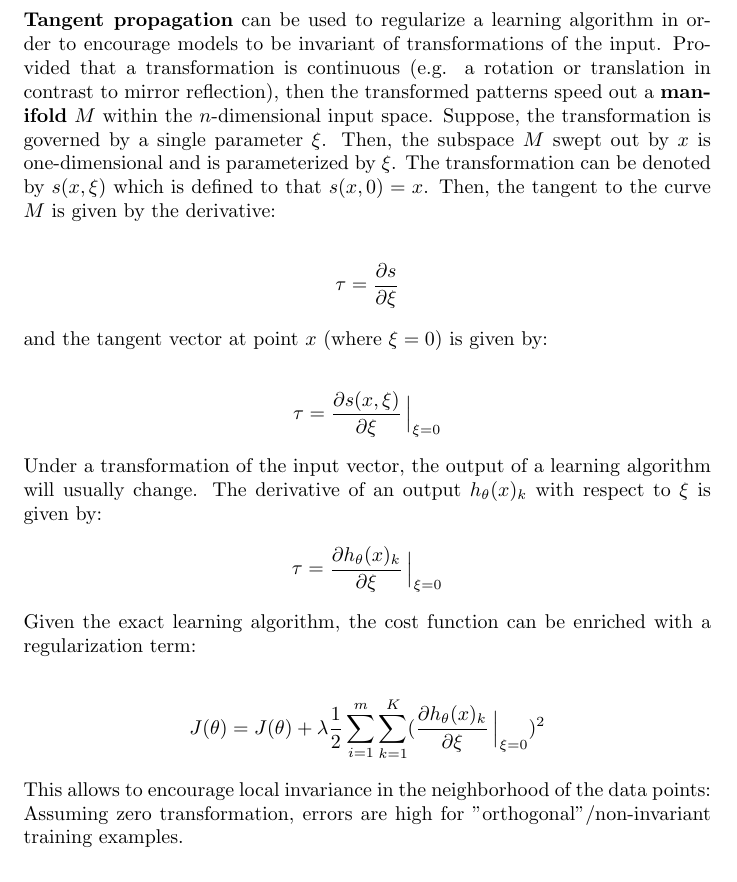
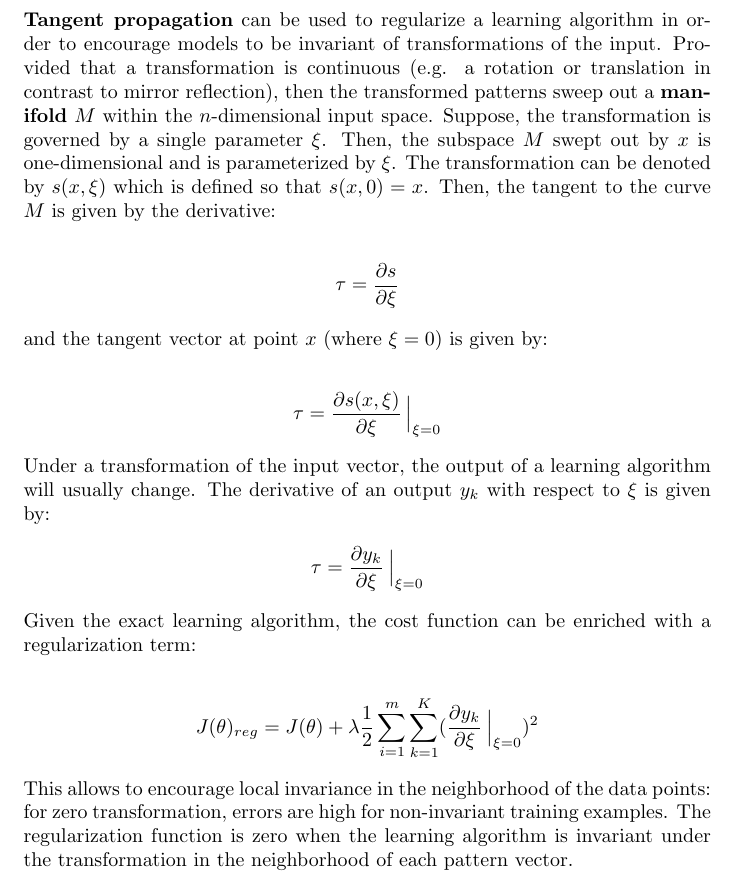
Before and after one commit to karimif/ai_notes, a LaTeX thesis (notes.tex): part of page 51 of 82, cut so that both start at the same text. Compiled offline with pdfLaTeX.

Commit message:
Better defintion of tangent propagation

```diff
--- a/notes.tex
+++ b/notes.tex
@@ -2145,10 +2145,10 @@ However, it is usually difficult and time-consuming to manually find these featu
 \end{enumerate}
 
 {\bf Tangent propagation} can be used to regularize a learning algorithm in order to encourage models to be invariant of transformations of the input.
-Provided that a transformation is continuous (e.g. a rotation or translation in contrast to mirror reflection), then the transformed patterns speed out a {\bf manifold} $M$ within the $n$-dimensional input space.
+Provided that a transformation is continuous (e.g. a rotation or translation in contrast to mirror reflection), then the transformed patterns sweep out a {\bf manifold} $M$ within the $n$-dimensional input space.
 Suppose, the transformation is governed by a single parameter $\xi$.
 Then, the subspace $M$ swept out by $x$ is one-dimensional and is parameterized by $\xi$.
-The transformation can be denoted by $s(x,\xi)$ which is defined to that $s(x,0)=x$.
+The transformation can be denoted by $s(x,\xi)$ which is defined so that $s(x,0)=x$.
 Then, the tangent to the curve $M$ is given by the derivative:
 
 \begin{align*}
@@ -2162,18 +2162,20 @@ and the tangent vector at point $x$ (where $\xi=0$) is given by:
 \end{align*}
 
 Under a transformation of the input vector, the output of a learning algorithm will usually change.
-The derivative of an output $h_{\theta}(x)_k$ with respect to $\xi$ is given by:
-\begin{align*}
-\tau = \frac{\partial h_{\theta}(x)_k}{\partial \xi}\left.{\!\!\frac{}{}}\right |_{\xi=0}
+The derivative of an output $y_k$ with respect to $\xi$ is given by:
+\begin{align*}
+\tau = \frac{\partial y_k}{\partial \xi}\left.{\!\!\frac{}{}}\right |_{\xi=0}
 \end{align*}
 
 Given the exact learning algorithm, the cost function can be enriched with a regularization term:
 
 \begin{align*}
-J(\theta) = J(\theta) + \lambda \frac{1}{2} \sum_{i=1}^{m} \sum_{k=1}^{K} (\frac{\partial h_{\theta}(x)_k}{\partial \xi}\left.{\!\!\frac{}{}}\right |_{\xi=0})^2
-\end{align*}
-
-This allows to encourage local invariance in the neighborhood of the data points: Assuming zero transformation, errors are high for "orthogonal"/non-invariant training examples.
+J(\theta)_{reg} = J(\theta) + \lambda \frac{1}{2} \sum_{i=1}^{m} \sum_{k=1}^{K} (\frac{\partial y_k}{\partial \xi}\left.{\!\!\frac{}{}}\right |_{\xi=0})^2
+\end{align*}
+
+This allows to encourage local invariance in the neighborhood of the data points: for zero transformation, errors are high for non-invariant training examples.
+The regularization function is zero when the learning algorithm is invariant under the transformation in the neighborhood of each pattern vector.
+
 
 % Add how to compute tangent vector
 % Add comment for multiple invariances
```
